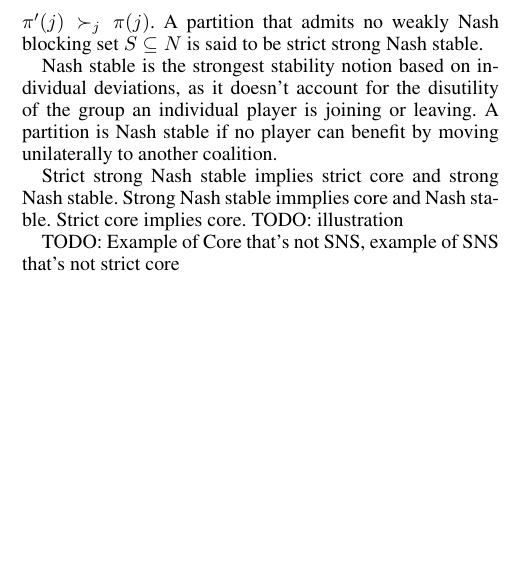
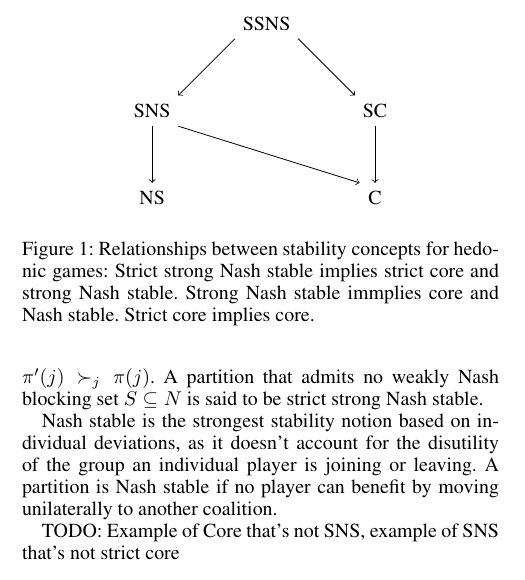
Before and after one commit to weilu/coop-learning, a LaTeX paper (AAAITemplate/report.tex): part of one column of page 2 of 3, cut at the place of the change, the shorter picture padded with empty space. Compiled offline with pdfLaTeX.

Commit message:
Report: add illustration for relationships between stability concepts

```diff
--- a/AAAITemplate/report.tex
+++ b/AAAITemplate/report.tex
@@ -16,6 +16,9 @@
 
 \usepackage{mathtools}
 \DeclarePairedDelimiter{\ceil}{\lceil}{\rceil}
+\usepackage{tikz}
+\usetikzlibrary{positioning}
+\usepackage{algorithm,algorithmic}
 %\nocopyright
 %PDF Info Is REQUIRED.
 % For /Author, add all authors within the parentheses, separated by commas. No accents or commands.
@@ -176,9 +179,29 @@ Strong Nash Stability (SNS) and Strict Strong Nash Stability (SSNS) is a pair of
 
 Nash stable is the strongest stability notion based on individual deviations, as it doesn't account for the disutility of the group an individual player is joining or leaving. A partition is Nash stable if no player can benefit by moving unilaterally to another coalition.
 
-Strict strong Nash stable implies strict core and strong Nash stable. Strong Nash stable immplies core and Nash stable. Strict core implies core. TODO: illustration
+TODO: Example of Core that's not SNS, example of SNS that's not strict core
 
-TODO: Example of Core that's not SNS, example of SNS that's not strict core
+\begin{figure}
+\centering
+\begin{tikzpicture}[
+squarednode/.style={rectangle, draw=white!60, fill=white!5, very thick, minimum size=5mm},
+]
+%Nodes
+\node[squarednode]      (SSNS)                             {SSNS};
+\node[squarednode]      (SNS)       [below left=of SSNS]   {SNS};
+\node[squarednode]      (NS)        [below=of SNS]         {NS};
+\node[squarednode]      (SC)        [below right=of SSNS]  {SC};
+\node[squarednode]      (C)         [below=of SC]          {C};
+
+%Lines
+\draw[->] (SSNS.south west) -- (SNS.north east);
+\draw[->] (SNS.south) -- (NS.north);
+\draw[->] (SSNS.south east) -- (SC.north west);
+\draw[->] (SC.south) -- (C.north);
+\draw[->] (SNS.south east) -- (C.north west);
+\end{tikzpicture}
+\caption{Relationships between stability concepts for hedonic games: Strict strong Nash stable implies strict core and strong Nash stable. Strong Nash stable immplies core and Nash stable. Strict core implies core.}
+\end{figure}
 
 \subsection{Algorithms and Their Complexities}
 
```
